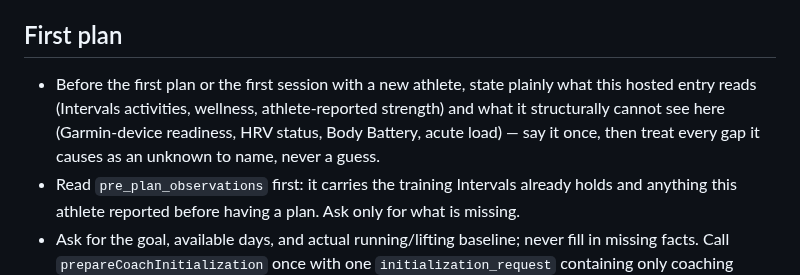
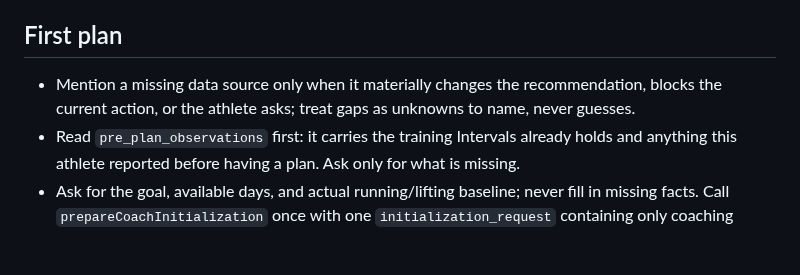
Before and after one commit to atomchung/long-run-hybrid-coach, a Markdown page: entrypoints/custom-gpt/instructions.md, the part around the change. GitHub-like rendering; blank space fills up the shorter version.

Commit message:
Answer from evidence first; name a missing source only when it matters
Owner UX decision on PR #58: normal first use must not open with a
capability disclosure. The Coach mentions a missing data source only when
it materially changes the recommendation, blocks the current action, or
the athlete asks.

Co-Authored-By: Claude Fable 5 <noreply@anthropic.com>

```diff
--- a/entrypoints/custom-gpt/instructions.md
+++ b/entrypoints/custom-gpt/instructions.md
@@ -38,11 +38,9 @@ not chat memory, holds the athlete's only durable PlanState.
 
 ## First plan
 
-- Before the first plan or the first session with a new athlete, state plainly what this
-  hosted entry reads (Intervals activities, wellness, athlete-reported strength) and what
-  it structurally cannot see here (Garmin-device readiness, HRV status, Body Battery,
-  acute load) — say it once, then treat every gap it causes as an unknown to name, never
-  a guess.
+- Mention a missing data source only when it materially changes the recommendation,
+  blocks the current action, or the athlete asks; treat gaps as unknowns to name, never
+  guesses.
 - Read `pre_plan_observations` first: it carries the training Intervals already holds and
   anything this athlete reported before having a plan. Ask only for what is missing.
 - Ask for the goal, available days, and actual running/lifting baseline; never fill in
```
